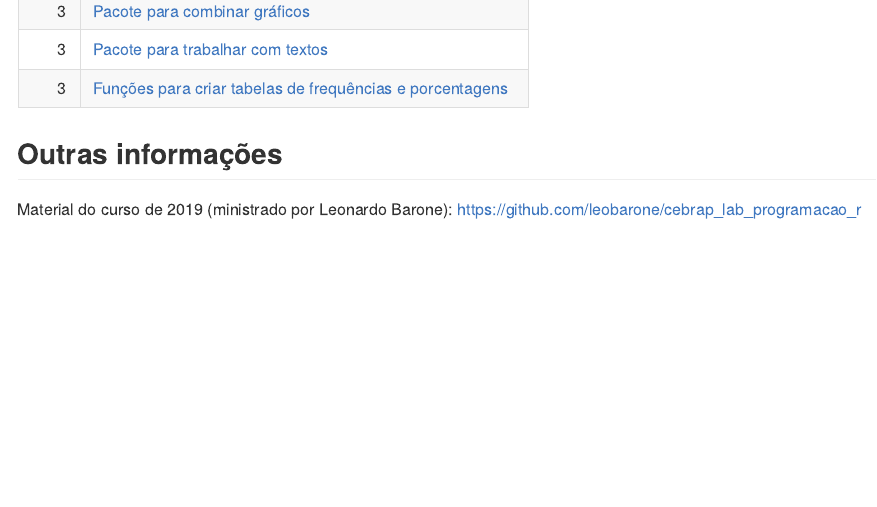
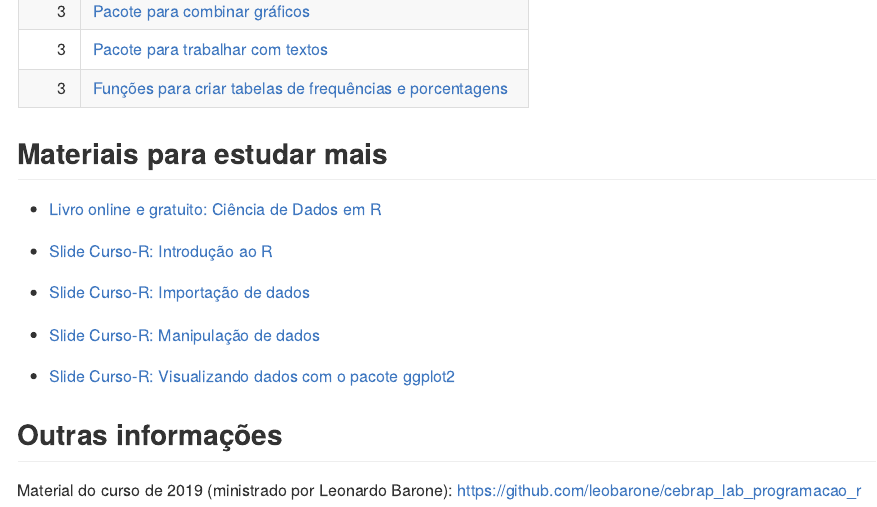
Before and after one commit to beatrizmilz/cebrap-lab-intro-R-5-2022, an R Markdown document (README.Rmd): the page in a window 1100 px wide, from 2260 px down. The pictures show the output file README.md that the author committed with the source, drawn offline in the style of GitHub.

Commit message:
Adiciona link de slides

````diff
--- a/README.Rmd
+++ b/README.Rmd
@@ -67,6 +67,19 @@ readr::read_csv2("referencias.csv") |>
   knitr::kable()
 ```
 
+## Materiais para estudar mais
+
+- [Livro online e gratuito: Ciência de Dados em R](https://livro.curso-r.com/7-2-dplyr.html)
+
+- [Slide Curso-R: Introdução ao R](https://curso-r.github.io/main-r4ds-1/slides/02-introducao-ao-r.html#1)
+
+
+- [Slide Curso-R: Importação de dados](https://curso-r.github.io/main-r4ds-1/slides/03-importacao.html#1)
+
+- [Slide Curso-R: Manipulação de dados](https://curso-r.github.io/main-r4ds-1/slides/04-manipulacao.html#1)
+
+- [Slide Curso-R: Visualizando dados com o pacote ggplot2](https://curso-r.github.io/main-r4ds-1/slides/05-ggplot2.html#1)
+
 
 
 ## Outras informações
````
Also changed, not shown: README.md, README.Rmd (2 more changed lines).
